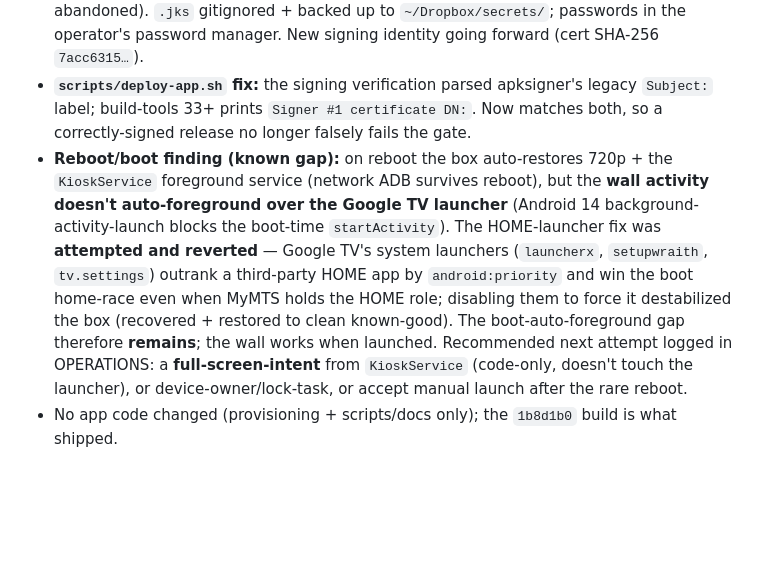
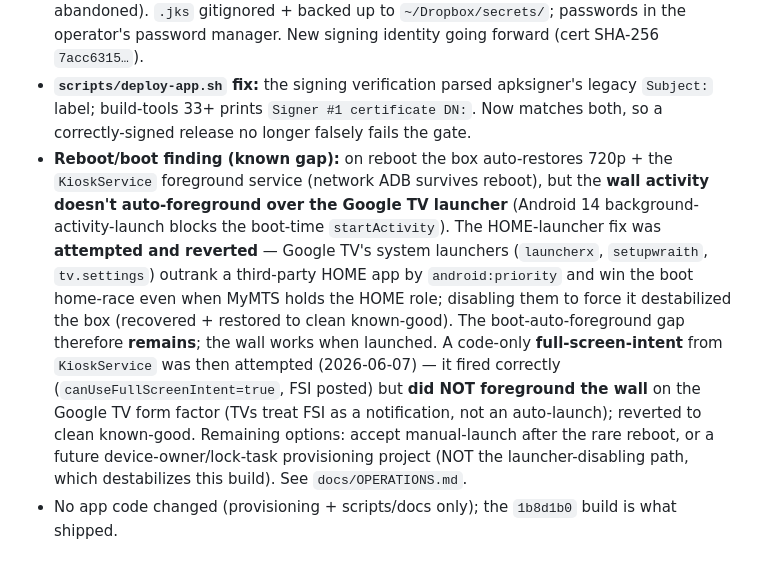
Before and after one commit to wbuscombe/mymts, a Markdown page: CHANGELOG.md, the part around the change. Rendered like a GitHub page; blank space fills up the shorter version.

```diff
--- a/CHANGELOG.md
+++ b/CHANGELOG.md
@@ -12,7 +12,7 @@ and this project adheres to [Semantic Versioning](https://semver.org/spec/v2.0.0
 - **Migration:** MyMTS now runs on `Office ONN Box - MyMTS` (`<LAN_IP>`, MAC `<MAC>`, 720p panel, no EDID emulator). Aggressive reversible debloat (12 pkgs); MyMTS installed **release-signed + kiosked** (sole kiosk, Model A) reaching LIVE (119 `TILE_READY`, 0 dead); all 4 default tiles LIVE on the box's WiFi path (bloomberg-tv, cbs-sports-hq, bbc-news, cnn); WyzeGrid installed debug-**dormant**. See `docs/OPERATIONS.md §"Office ONN Box - MyMTS provisioning (DONE 2026-06-07)"` + `ONN-BOXES.md`.
 - **Fresh release key:** generated a new MyMTS release keystore (the prior `.182`-era key abandoned). `.jks` gitignored + backed up to `~/Dropbox/secrets/`; passwords in the operator's password manager. New signing identity going forward (cert SHA-256 `7acc6315…`).
 - **`scripts/deploy-app.sh` fix:** the signing verification parsed apksigner's legacy `Subject:` label; build-tools 33+ prints `Signer #1 certificate DN:`. Now matches both, so a correctly-signed release no longer falsely fails the gate.
-- **Reboot/boot finding (known gap):** on reboot the box auto-restores 720p + the `KioskService` foreground service (network ADB survives reboot), but the **wall activity doesn't auto-foreground over the Google TV launcher** (Android 14 background-activity-launch blocks the boot-time `startActivity`). The HOME-launcher fix was **attempted and reverted** — Google TV's system launchers (`launcherx`, `setupwraith`, `tv.settings`) outrank a third-party HOME app by `android:priority` and win the boot home-race even when MyMTS holds the HOME role; disabling them to force it destabilized the box (recovered + restored to clean known-good). The boot-auto-foreground gap therefore **remains**; the wall works when launched. Recommended next attempt logged in OPERATIONS: a **full-screen-intent** from `KioskService` (code-only, doesn't touch the launcher), or device-owner/lock-task, or accept manual launch after the rare reboot.
+- **Reboot/boot finding (known gap):** on reboot the box auto-restores 720p + the `KioskService` foreground service (network ADB survives reboot), but the **wall activity doesn't auto-foreground over the Google TV launcher** (Android 14 background-activity-launch blocks the boot-time `startActivity`). The HOME-launcher fix was **attempted and reverted** — Google TV's system launchers (`launcherx`, `setupwraith`, `tv.settings`) outrank a third-party HOME app by `android:priority` and win the boot home-race even when MyMTS holds the HOME role; disabling them to force it destabilized the box (recovered + restored to clean known-good). The boot-auto-foreground gap therefore **remains**; the wall works when launched. A code-only **full-screen-intent** from `KioskService` was then attempted (2026-06-07) — it fired correctly (`canUseFullScreenIntent=true`, FSI posted) but **did NOT foreground the wall** on the Google TV form factor (TVs treat FSI as a notification, not an auto-launch); reverted to clean known-good. Remaining options: accept manual-launch after the rare reboot, or a future device-owner/lock-task provisioning project (NOT the launcher-disabling path, which destabilizes this build). See `docs/OPERATIONS.md`.
 - No app code changed (provisioning + scripts/docs only); the `1b8d1b0` build is what shipped.
 
 ## Web rework round 2 — ticker league markers, agnostic feed, cell-count grid, channel picker, mixed-content honesty (2026-06-06)
```
Also changed, not shown: docs/OPERATIONS.md (+2 -1 lines).
